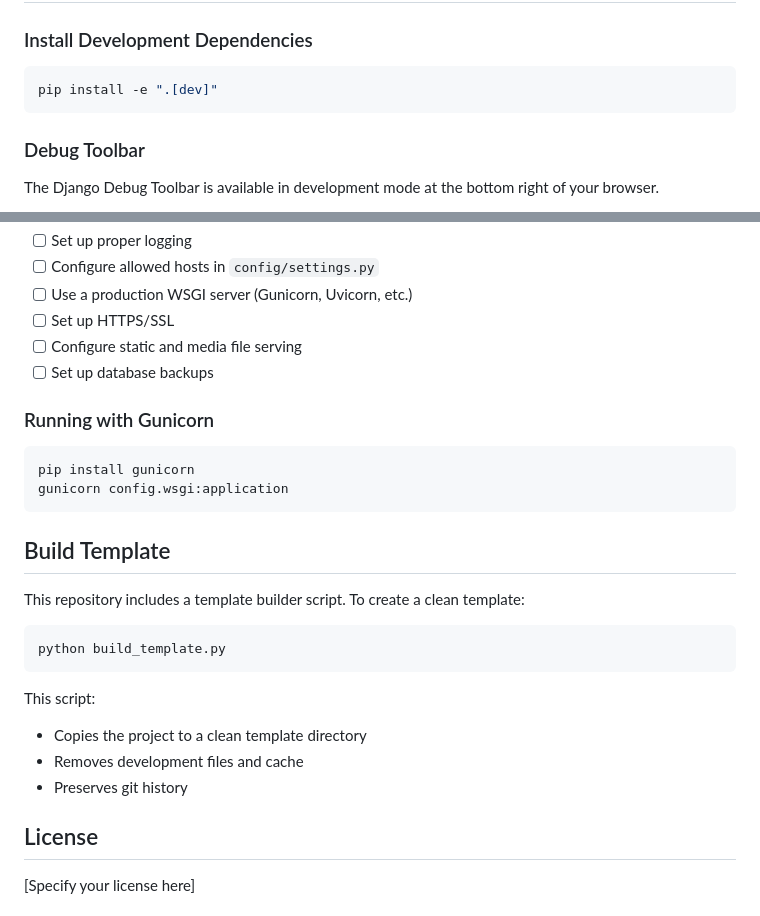
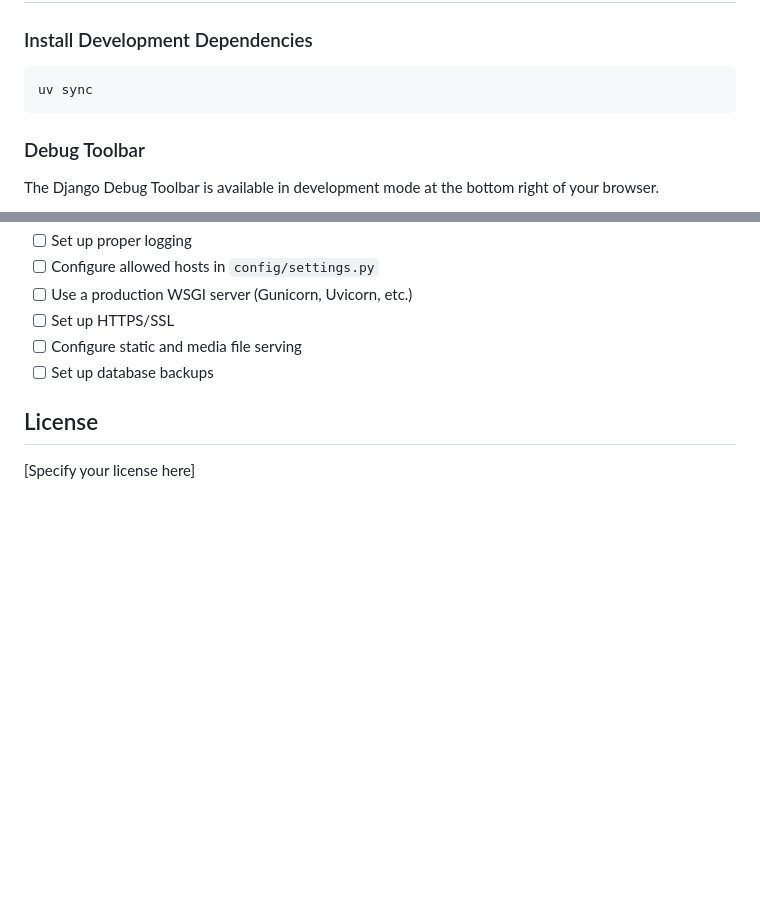
Before and after one commit to kl4us/django-boilerplate, a Markdown page: README.md, 2 parts joined by grey strips. GitHub-like rendering; blank space fills up the shorter version.

Commit message:
refactor README to streamline usage instructions and remove deprecated sections

````diff
--- a/README.md
+++ b/README.md
@@ -192,7 +191,7 @@ python manage.py shell_plus
 ### Install Development Dependencies
 
 ```bash
-pip install -e ".[dev]"
+uv sync
 ```
 
 ### Debug Toolbar
@@ -240,26 +239,6 @@ python -c "from django.core.management.utils import get_random_secret_key; print
 - [ ] Configure static and media file serving
 - [ ] Set up database backups
 
-### Running with Gunicorn
-
-```bash
-pip install gunicorn
-gunicorn config.wsgi:application
-```
-
-## Build Template
-
-This repository includes a template builder script. To create a clean template:
-
-```bash
-python build_template.py
-```
-
-This script:
-- Copies the project to a clean template directory
-- Removes development files and cache
-- Preserves git history
-
 ## License
 
 [Specify your license here]
````
Also changed, not shown: other parts of README.md (+1 -2 lines).
